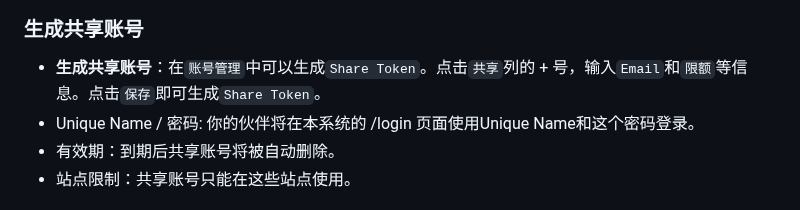
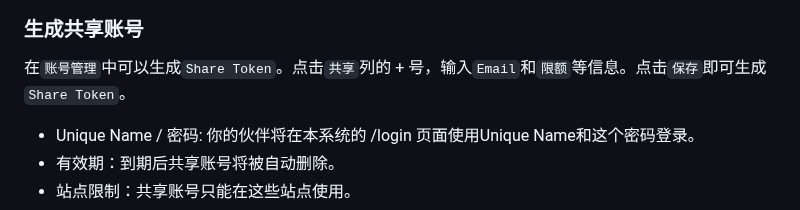
Before and after one commit to nianhua99/PandoraHelper, a Markdown page: README.md, the part around the change. GitHub-like rendering.

```diff
--- a/README.md
+++ b/README.md
@@ -33,7 +33,7 @@
 * **用量统计**：统计本账号下各个`Share Token`的用量情况。当前版本暂不可用。
 * ![1.png](imgs/1.png)
 ### 生成共享账号
-- **生成共享账号**：在`账号管理`中可以生成`Share Token`。点击`共享`列的 + 号，输入`Email`和`限额`等信息。点击`保存`即可生成`Share Token`。
+在`账号管理`中可以生成`Share Token`。点击`共享`列的 + 号，输入`Email`和`限额`等信息。点击`保存`即可生成`Share Token`。
 - Unique Name / 密码: 你的伙伴将在本系统的 /login 页面使用Unique Name和这个密码登录。
 - 有效期：到期后共享账号将被自动删除。
 - 站点限制：共享账号只能在这些站点使用。
```
